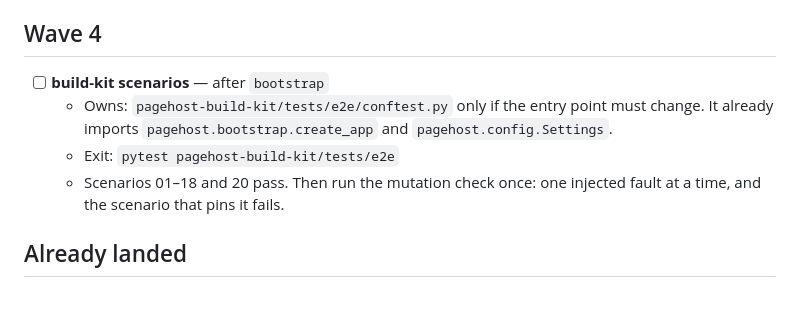
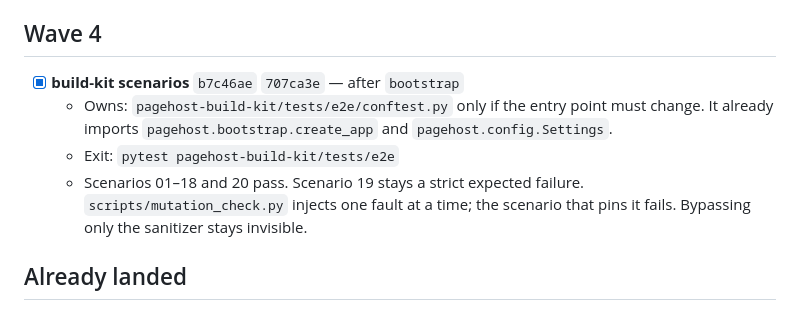
Before and after one commit to Suraj-Ram/pagehost, a Markdown page: IMPLEMENTATION.md, the part around the change. Drawn GitHub-style.

Commit message:
Mark the build-kit scenarios task done.

```diff
--- a/IMPLEMENTATION.md
+++ b/IMPLEMENTATION.md
@@ -122,10 +122,10 @@ Each agent runs `pytest tests/test_architecture.py` plus its own file. After all
 
 ## Wave 4
 
-- [ ] **build-kit scenarios** — after `bootstrap`
+- [x] **build-kit scenarios** `b7c46ae` `707ca3e` — after `bootstrap`
   - Owns: `pagehost-build-kit/tests/e2e/conftest.py` only if the entry point must change. It already imports `pagehost.bootstrap.create_app` and `pagehost.config.Settings`.
   - Exit: `pytest pagehost-build-kit/tests/e2e`
-  - Scenarios 01–18 and 20 pass. Then run the mutation check once: one injected fault at a time, and the scenario that pins it fails.
+  - Scenarios 01–18 and 20 pass. Scenario 19 stays a strict expected failure. `scripts/mutation_check.py` injects one fault at a time; the scenario that pins it fails. Bypassing only the sanitizer stays invisible.
 
 ## Already landed
 
```
